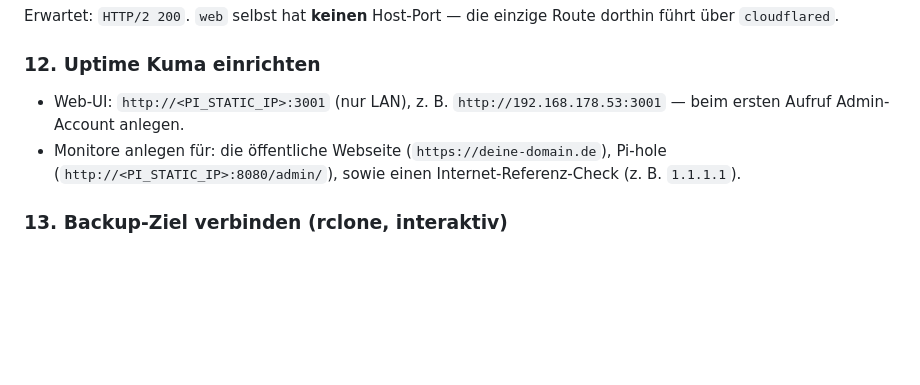
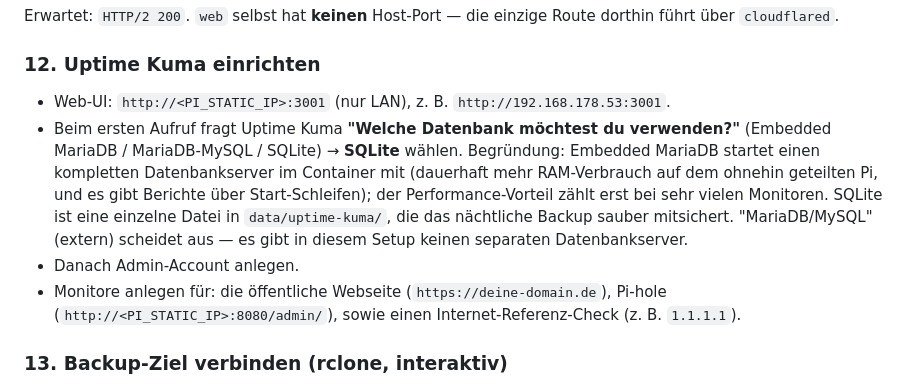
Before and after one commit to AlexanderHultsch/PiMultiServiceServer, a Markdown page: README.md, the part around the change. GitHub-like rendering; blank space fills up the shorter version.

Commit message:
Document Uptime Kuma database choice: pick SQLite
Uptime Kuma 2.x asks on first launch which database to use (Embedded
MariaDB / external MariaDB-MySQL / SQLite). Recommend SQLite for this
setup: embedded MariaDB runs a full DB server inside the container
(permanent extra RAM on a Pi already shared with the other services, plus
reported init-loop issues), its performance benefit only matters at much
larger monitor counts, and the SQLite single file in data/uptime-kuma is
what the nightly backup captures cleanly.

Co-Authored-By: Claude Fable 5 <noreply@anthropic.com>
Claude-Session: https://claude.ai/code/session_014HwTH4nRUa3ng5c1dwgpwy

```diff
--- a/README.md
+++ b/README.md
@@ -489,7 +489,17 @@ Route dorthin führt über `cloudflared`.
 ### 12. Uptime Kuma einrichten
 
 - Web-UI: `http://<PI_STATIC_IP>:3001` (nur LAN), z. B.
-  `http://192.168.178.53:3001` — beim ersten Aufruf Admin-Account anlegen.
+  `http://192.168.178.53:3001`.
+- Beim ersten Aufruf fragt Uptime Kuma **"Welche Datenbank möchtest du
+  verwenden?"** (Embedded MariaDB / MariaDB-MySQL / SQLite) →
+  **SQLite** wählen. Begründung: Embedded MariaDB startet einen kompletten
+  Datenbankserver im Container mit (dauerhaft mehr RAM-Verbrauch auf dem
+  ohnehin geteilten Pi, und es gibt Berichte über Start-Schleifen); der
+  Performance-Vorteil zählt erst bei sehr vielen Monitoren. SQLite ist eine
+  einzelne Datei in `data/uptime-kuma/`, die das nächtliche Backup sauber
+  mitsichert. "MariaDB/MySQL" (extern) scheidet aus — es gibt in diesem
+  Setup keinen separaten Datenbankserver.
+- Danach Admin-Account anlegen.
 - Monitore anlegen für: die öffentliche Webseite (`https://deine-domain.de`),
   Pi-hole (`http://<PI_STATIC_IP>:8080/admin/`), sowie einen
   Internet-Referenz-Check (z. B. `1.1.1.1`).
```
